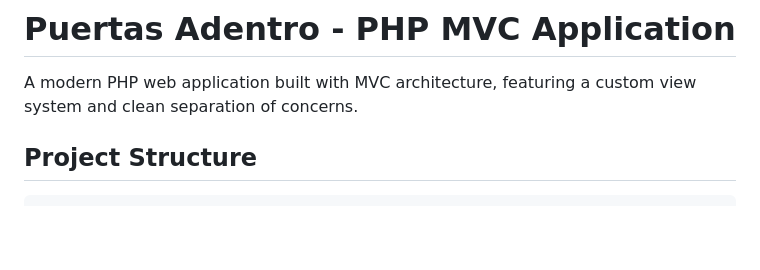
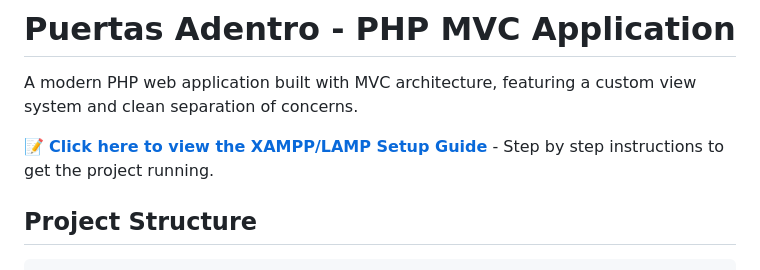
Before and after one commit to Cristian-Estevez/puertas-adentro, a Markdown page: README.md, the part around the change. Drawn GitHub-style; blank space fills up the shorter version.

Commit message:
Add setup-guide to de docs

```diff
--- a/README.md
+++ b/README.md
@@ -1,6 +1,8 @@
 # Puertas Adentro - PHP MVC Application
 
 A modern PHP web application built with MVC architecture, featuring a custom view system and clean separation of concerns.
+
+📝 **[Click here to view the XAMPP/LAMP Setup Guide](documentation/SETUP-GUIDE.md)** - Step by step instructions to get the project running.
 
 ## Project Structure
 
```
Also changed, not shown: documentation/SETUP-GUIDE.md (added, +93 -0 lines).
